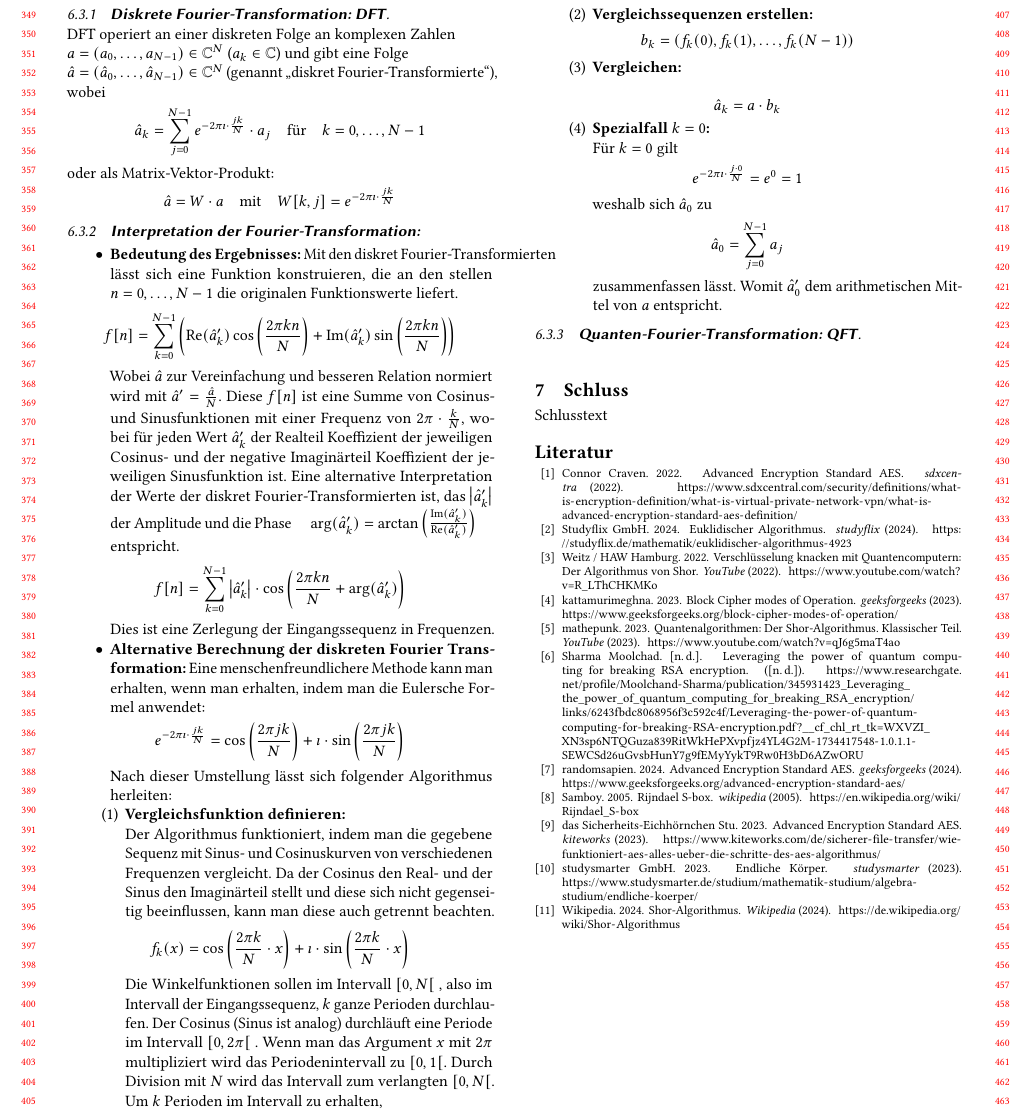
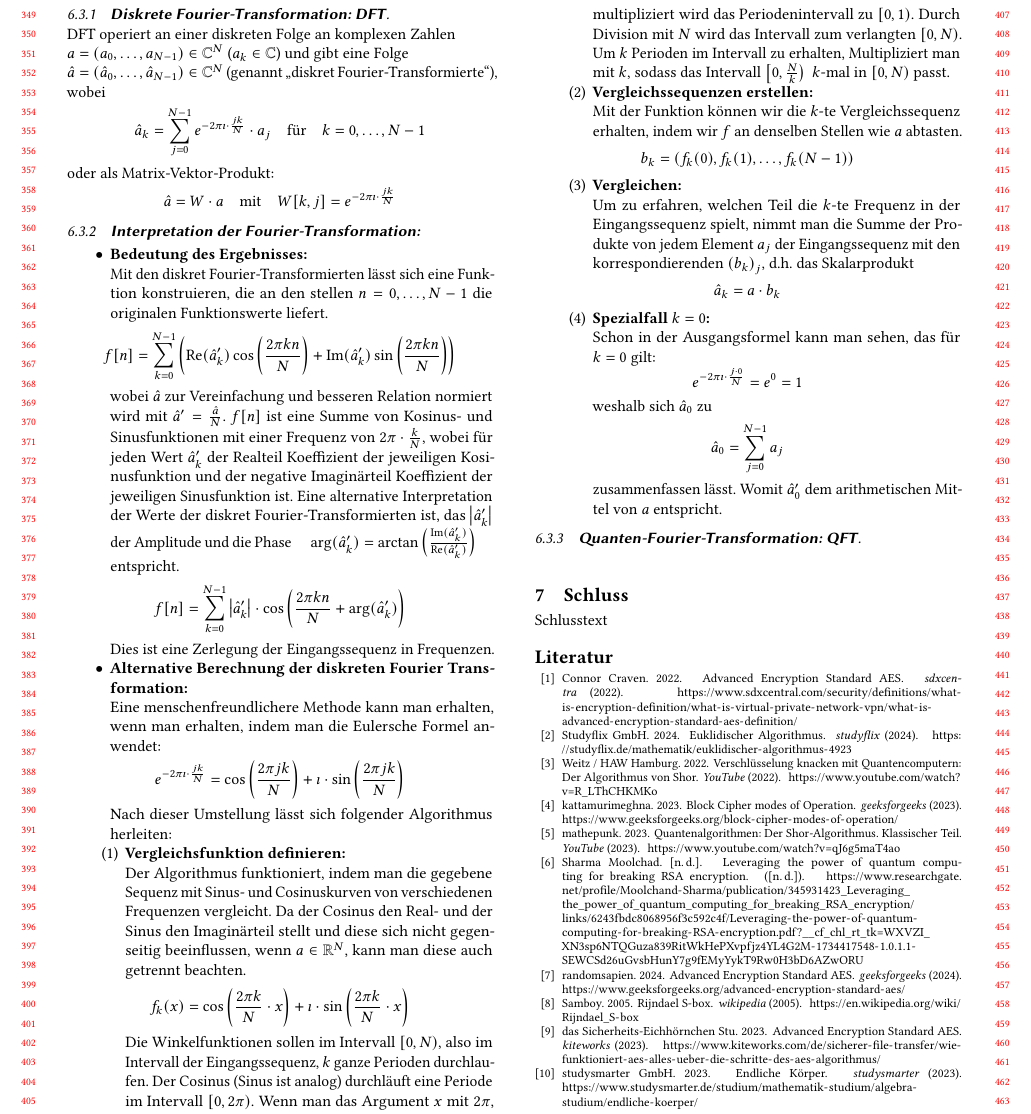
Before and after one commit to KuramaSyu/Quantenspass, a LaTeX paper (main.tex, which reads sections/felix/subsection.tex): part of page 4 of 4 before the commit and part of page 4 of 5 after it, cut so that both start at the same text. Compiled offline with pdfLaTeX.

Commit message:
zwischencommit 2

```diff
--- a/sections/felix/subsection.tex
+++ b/sections/felix/subsection.tex
@@ -12,30 +12,31 @@ wobei \[\hat{a}_k = \sum_{j=0}^{N-1}e^{-2\pi \imath\cdot\frac{jk}{N}}\cdot a_j \
 
 \subsubsection{\textbf{Interpretation der Fourier-Transformation:}}
 \begin{itemize}
-	\item \textbf{Bedeutung des Ergebnisses:}
+	\item \textbf{Bedeutung des Ergebnisses:}\\
 	Mit den diskret Fourier-Transformierten lässt sich eine Funktion konstruieren, die an den stellen \(n = 0,\dots,N-1\) die originalen Funktionswerte liefert.
 	\[f[n] = \sum_{k=0}^{N-1}\left(\text{Re}(\hat{a}^\prime_k)\cos\left(\frac{2\pi kn}{N}\right)+\text{Im}(\hat{a}^\prime_k)\sin\left(\frac{2\pi kn}{N}\right)\right)\]
-	Wobei \(\hat{a}\) zur Vereinfachung und besseren Relation normiert wird mit \(\hat{a}^\prime = \frac{\hat{a}}{N}\).
-	Diese \(f[n]\) ist eine Summe von Cosinus- und Sinusfunktionen mit einer Frequenz von \(2\pi\cdot\frac{k}{N}\), wobei für jeden Wert \(\hat{a}^\prime_k\) der Realteil Koeffizient der jeweiligen Cosinus- und der negative Imaginärteil Koeffizient der jeweiligen Sinusfunktion ist.
+	wobei \(\hat{a}\) zur Vereinfachung und besseren Relation normiert wird mit \(\hat{a}^\prime = \frac{\hat{a}}{N}\).
+	\(f[n]\) ist eine Summe von Kosinus- und Sinusfunktionen mit einer Frequenz von \(2\pi\cdot\frac{k}{N}\), wobei für jeden Wert \(\hat{a}^\prime_k\) der Realteil Koeffizient der jeweiligen Kosinusfunktion und der negative Imaginärteil Koeffizient der jeweiligen Sinusfunktion ist.
 	Eine alternative Interpretation der Werte der diskret Fourier-Transformierten ist, das \(\left\lvert \hat{a}^\prime_k\right\rvert \) der Amplitude und die Phase \(\quad\arg(\hat{a}^\prime_k) = \arctan\left(\frac{\text{Im}(\hat{a}^\prime_k)}{\text{Re}(\hat{a}^\prime_k)}\right)\quad \) entspricht.
 	\[f[n] = \sum_{k=0}^{N-1}\left\lvert\hat{a}^\prime_k\right\rvert\cdot\cos\left(\frac{2\pi kn}{N}+\arg(\hat{a}^\prime_k)\right)\]
 	Dies ist eine Zerlegung der Eingangssequenz in Frequenzen.
-	\item \textbf{Alternative Berechnung der diskreten Fourier Transformation:}
+	\item \textbf{Alternative Berechnung der diskreten Fourier Transformation:}\\
 	Eine menschenfreundlichere Methode kann man erhalten, wenn man erhalten, indem man die Eulersche Formel anwendet:
 	\[e^{-2\pi \imath \cdot\frac{jk}{N}} = \cos\left(\frac{2\pi jk}{N}\right) + \imath\cdot\sin\left(\frac{2\pi jk}{N}\right)\]
 	Nach dieser Umstellung lässt sich folgender Algorithmus herleiten:
 	\begin{enumerate}
-		\item \textbf{Vergleichsfunktion definieren:}\\
-		Der Algorithmus funktioniert, indem man die gegebene Sequenz mit Sinus- und Cosinuskurven von verschiedenen Frequenzen vergleicht. Da der Cosinus den Real- und der Sinus den Imaginärteil stellt und diese sich nicht gegenseitig beeinflussen, kann man diese auch getrennt beachten.
+		\item \textbf{Vergleichsfunktion definieren:}\\%Assymetrische Klammern in diesen Teil sind, weil sie Intervalle sind
+		Der Algorithmus funktioniert, indem man die gegebene Sequenz mit Sinus- und Cosinuskurven von verschiedenen Frequenzen vergleicht. Da der Cosinus den Real- und der Sinus den Imaginärteil stellt und diese sich nicht gegenseitig beeinflussen, wenn \(a \in \mathbb{R}^N\), kann man diese auch getrennt beachten.
 		\[f_k(x) = \cos\left(\frac{2\pi k}{N}\cdot x\right) + \imath \cdot\sin\left(\frac{2\pi k}{N}\cdot x\right) \]
-		Die Winkelfunktionen sollen im Intervall \([0,N[\) , also im Intervall der Eingangssequenz, \(k\) ganze Perioden durchlaufen. Der Cosinus (Sinus ist analog) durchläuft eine Periode im Intervall \([0,2\pi[\) . Wenn man das Argument \(x\) mit \(2\pi\) multipliziert wird das Periodenintervall zu \([0,1[\). Durch Division mit \(N\) wird das Intervall zum verlangten \([0,N[\). Um \(k\) Perioden im Intervall zu erhalten,
-
-		\item \textbf{Vergleichssequenzen erstellen:}
+		Die Winkelfunktionen sollen im Intervall \([0,N)\), also im Intervall der Eingangssequenz, \(k\) ganze Perioden durchlaufen. Der Cosinus (Sinus ist analog) durchläuft eine Periode im Intervall \([0,2\pi)\). Wenn man das Argument \(x\) mit \(2\pi\), multipliziert wird das Periodenintervall zu \([0,1)\). Durch Division mit \(N\) wird das Intervall zum verlangten \([0,N)\). Um \(k\) Perioden im Intervall zu erhalten, Multipliziert man mit \(k\), sodass das Intervall \(\left[0,\frac{N}{k}\right) ~k\)-mal in \([0,N)\) passt.
+		\item \textbf{Vergleichssequenzen erstellen:}\\
+		Mit der Funktion können wir die \(k\)-te Vergleichssequenz erhalten, indem wir \(f\) an denselben Stellen wie \(a\) abtasten.
 		\[b_k = \left(f_k(0),f_k(1),\dots,f_k(N-1)\right) \]
 		\item \textbf{Vergleichen:}\\
+		Um zu erfahren, welchen Teil die \(k\)-te Frequenz in der Eingangssequenz spielt, nimmt man die Summe der Produkte von jedem Element \(a_j\) der Eingangssequenz mit den korrespondierenden \({(b_k)}_j\), d.h. das Skalarprodukt
 		\[\hat{a}_k = a \cdot b_k\]
 		\item \textbf{Spezialfall \(k = 0\):}\\
-		Für \(k = 0\) gilt \[e^{-2\pi \imath \cdot\frac{j\cdot 0}{N}} = e^0 = 1\]
+		Schon in der Ausgangsformel kann man sehen, das	für \(k = 0\) gilt: \[e^{-2\pi \imath \cdot\frac{j\cdot 0}{N}} = e^0 = 1\]
 		weshalb sich \(\hat{a}_0\) zu
 		\[\hat{a}_0 = \sum_{j=0}^{N-1} a_j\] zusammenfassen lässt. Womit \(\hat{a}^\prime_0 \) dem arithmetischen Mittel von \(a\) entspricht.
 	\end{enumerate}
```
Also changed, not shown: sections/felix/subsection.tex (2 more changed lines).
